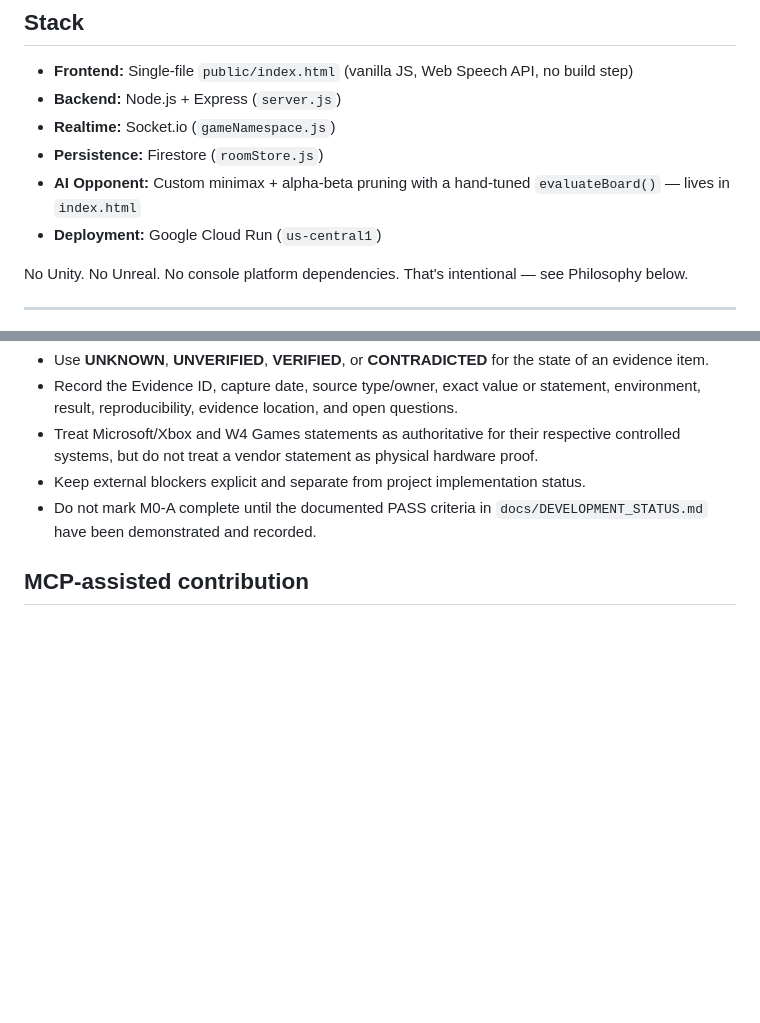
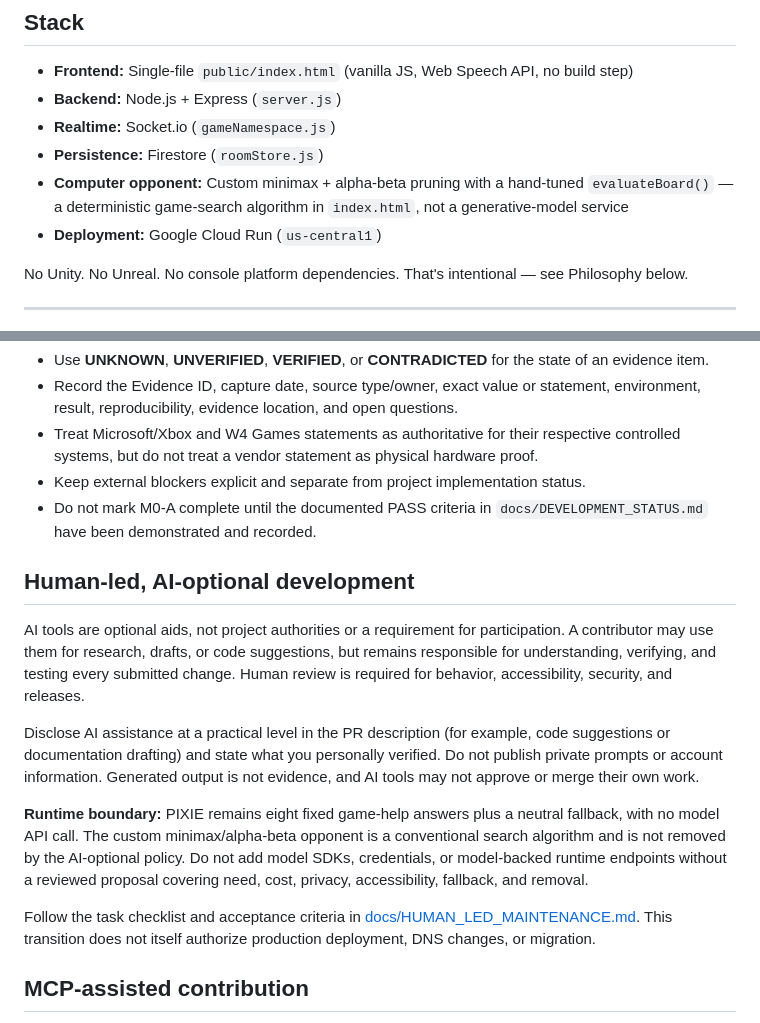
Before and after one commit to Loptr-Lab/duet-solo-hackathon, a Markdown page: CONTRIBUTING.md, 2 parts joined by grey strips. Rendered like a GitHub page; blank space fills up the shorter version.

Commit message:
Define human-led AI-optional contribution policy

```diff
--- a/CONTRIBUTING.md
+++ b/CONTRIBUTING.md
@@ -16,7 +16,7 @@ Thanks for your interest in contributing to Duet and the Veiled Dominion engine.
 - **Backend:** Node.js + Express (`server.js`)
 - **Realtime:** Socket.io (`gameNamespace.js`)
 - **Persistence:** Firestore (`roomStore.js`)
-- **AI Opponent:** Custom minimax + alpha-beta pruning with a hand-tuned `evaluateBoard()` — lives in `index.html`
+- **Computer opponent:** Custom minimax + alpha-beta pruning with a hand-tuned `evaluateBoard()` — a deterministic game-search algorithm in `index.html`, not a generative-model service
 - **Deployment:** Google Cloud Run (`us-central1`)
 
 No Unity. No Unreal. No console platform dependencies. That's intentional — see Philosophy below.
@@ -75,6 +75,16 @@ For Xbox/Godot feasibility work, record evidence rather than conclusions:
 - Keep external blockers explicit and separate from project implementation status.
 - Do not mark M0-A complete until the documented PASS criteria in `docs/DEVELOPMENT_STATUS.md` have been demonstrated and recorded.
 
+## Human-led, AI-optional development
+
+AI tools are optional aids, not project authorities or a requirement for participation. A contributor may use them for research, drafts, or code suggestions, but remains responsible for understanding, verifying, and testing every submitted change. Human review is required for behavior, accessibility, security, and releases.
+
+Disclose AI assistance at a practical level in the PR description (for example, code suggestions or documentation drafting) and state what you personally verified. Do not publish private prompts or account information. Generated output is not evidence, and AI tools may not approve or merge their own work.
+
+**Runtime boundary:** PIXIE remains eight fixed game-help answers plus a neutral fallback, with no model API call. The custom minimax/alpha-beta opponent is a conventional search algorithm and is not removed by the AI-optional policy. Do not add model SDKs, credentials, or model-backed runtime endpoints without a reviewed proposal covering need, cost, privacy, accessibility, fallback, and removal.
+
+Follow the task checklist and acceptance criteria in [docs/HUMAN_LED_MAINTENANCE.md](docs/HUMAN_LED_MAINTENANCE.md). This transition does not itself authorize production deployment, DNS changes, or migration.
+
 ## MCP-assisted contribution
 
 MCP (Model Context Protocol) tools may be used to inspect repository state, research technical questions, organize evidence, and assist with implementation or documentation. They do not override repository governance.
```
